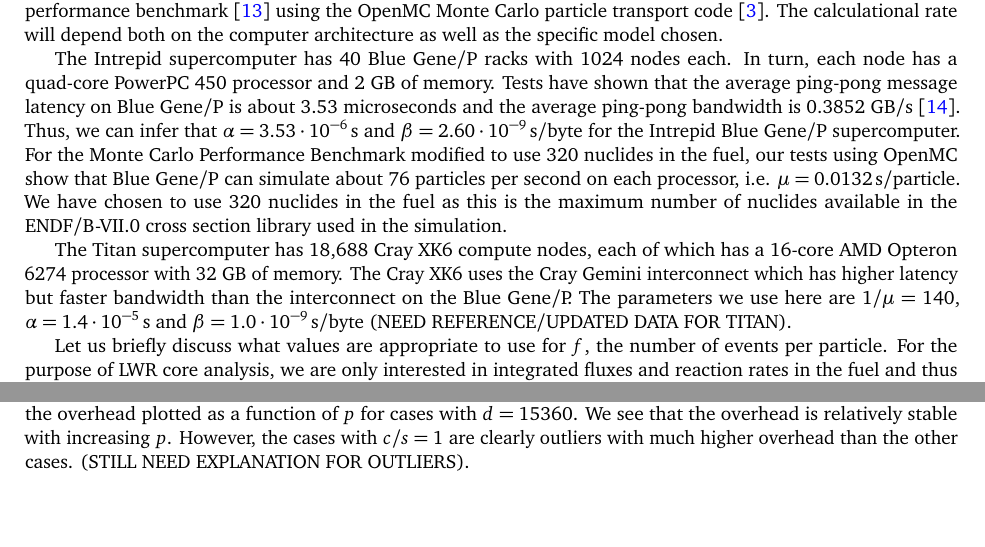
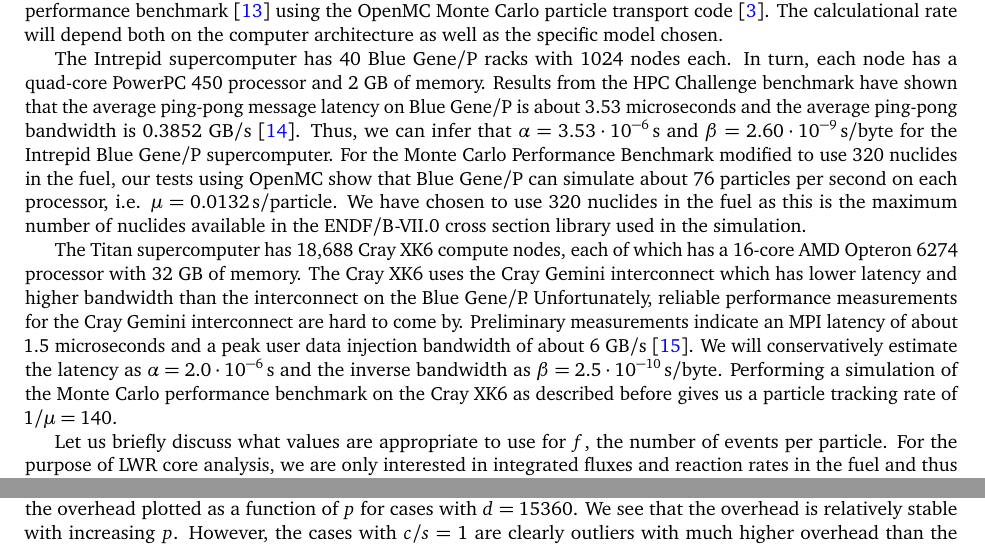
Before and after one commit to paulromano/jcp-tally-server, a LaTeX paper (jcp-tally-server.tex): two parts of pages 6 and 13 of 16, joined at a grey line, cut so that both start at the same text. Compiled offline with pdfLaTeX.

Commit message:
Updated alpha/beta for Titan. Discussed c/s=1 cases. Version sent to Forrest.

```diff
--- a/jcp-tally-server.tex
+++ b/jcp-tally-server.tex
@@ -515,24 +515,29 @@ calculational rate will depend both on the computer architecture as well as the
 specific model chosen.
 
 The Intrepid supercomputer has 40 Blue Gene/P racks with 1024 nodes each. In
-turn, each node has a quad-core PowerPC 450 processor and 2 GB of memory. Tests
-have shown that the average ping-pong message latency on Blue Gene/P is about
-3.53 microseconds and the average ping-pong bandwidth is 0.3852 GB/s
-\cite{bluegene}. Thus, we can infer that $\alpha = 3.53 \cdot 10^{-6} \unit{s}$
-and $\beta = 2.60 \cdot 10^{-9} \unit{s/byte}$ for the Intrepid Blue Gene/P
-supercomputer. For the Monte Carlo Performance Benchmark modified to use 320
-nuclides in the fuel, our tests using OpenMC show that Blue Gene/P can simulate
-about 76 particles per second on each processor, i.e. $\mu = 0.0132
-\unit{s/particle}$. We have chosen to use 320 nuclides in the fuel as this is
-the maximum number of nuclides available in the ENDF/B-VII.0 cross section
-library used in the simulation.
+turn, each node has a quad-core PowerPC 450 processor and 2 GB of
+memory. Results from the HPC Challenge benchmark have shown that the average
+ping-pong message latency on Blue Gene/P is about 3.53 microseconds and the
+average ping-pong bandwidth is 0.3852 GB/s \cite{bluegene}. Thus, we can infer
+that $\alpha = 3.53 \cdot 10^{-6} \unit{s}$ and $\beta = 2.60 \cdot 10^{-9}
+\unit{s/byte}$ for the Intrepid Blue Gene/P supercomputer. For the Monte Carlo
+Performance Benchmark modified to use 320 nuclides in the fuel, our tests using
+OpenMC show that Blue Gene/P can simulate about 76 particles per second on each
+processor, i.e. $\mu = 0.0132 \unit{s/particle}$. We have chosen to use 320
+nuclides in the fuel as this is the maximum number of nuclides available in the
+ENDF/B-VII.0 cross section library used in the simulation.
 
 The Titan supercomputer has 18,688 Cray XK6 compute nodes, each of which has a
 16-core AMD Opteron 6274 processor with 32 GB of memory. The Cray XK6 uses the
-Cray Gemini interconnect which has higher latency but faster bandwidth than the
-interconnect on the Blue Gene/P. The parameters we use here are $1/\mu = 140$,
-$\alpha = 1.4 \cdot 10^{-5} \unit{s}$ and $\beta = 1.0 \cdot 10^{-9}
-\unit{s/byte}$ (NEED REFERENCE/UPDATED DATA FOR TITAN).
+Cray Gemini interconnect which has lower latency and higher bandwidth than the
+interconnect on the Blue Gene/P. Unfortunately, reliable performance
+measurements for the Cray Gemini interconnect are hard to come by. Preliminary
+measurements indicate an MPI latency of about 1.5 microseconds and a peak user
+data injection bandwidth of about 6 GB/s \cite{hlrs-workshop-2011}. We will
+conservatively estimate the latency as $\alpha = 2.0 \cdot 10^{-6} \unit{s}$ and
+the inverse bandwidth as $\beta = 2.5 \cdot 10^{-10} \unit{s/byte}$. Performing
+a simulation of the Monte Carlo performance benchmark on the Cray XK6 as
+described before gives us a particle tracking rate of $1/\mu = 140$.
 
 Let us briefly discuss what values are appropriate to use for $f$, the number of
 events per particle. For the purpose of LWR core analysis, we are only
@@ -1063,4 +1067,3 @@ server overhead on Titan with increasing $p$. \autoref{fig:titan-cs} shows the
 overhead plotted as a function of $p$ for cases with $d = 15360$. We see that
 the overhead is relatively stable with increasing $p$. However, the cases with
 $c/s = 1$ are clearly outliers with much higher overhead than the other
-cases. (STILL NEED EXPLANATION FOR OUTLIERS).
```
Also changed, not shown: references.bib (+9 -0 lines), jcp-tally-server.tex (23 more changed lines), 2 other files.
